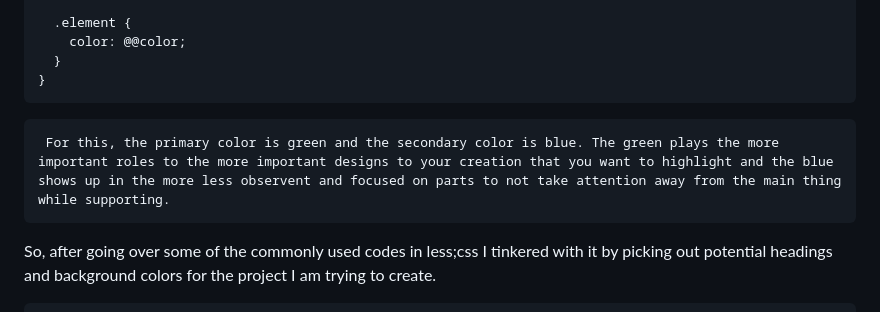
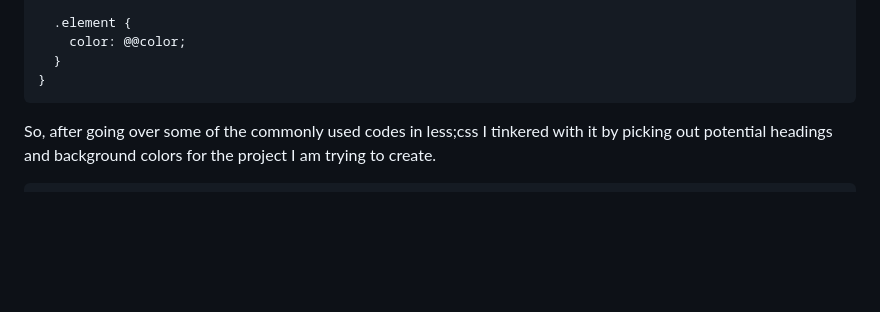
Before and after one commit to alaaa4255/sep11-freedom-project, a Markdown page: tool/learning-log.md, the part around the change. GitHub-like rendering; blank space fills up the shorter version.

````diff
--- a/tool/learning-log.md
+++ b/tool/learning-log.md
@@ -169,7 +169,7 @@ I wanted to learn how I could use my code and what I could make out if it. So I
   }
 }
 ```
-     For this, the primary color is green and the secondary color is blue. The green plays the more important roles to the more important designs to your creation that you want to highlight and the blue shows up in the more less observent and focused on parts to not take attention away from the main thing while supporting.
+
 So, after going over some of the commonly used codes in less;css I tinkered with it by picking out potential headings and background colors for the project I am trying to create.
 
 ``` css
````
